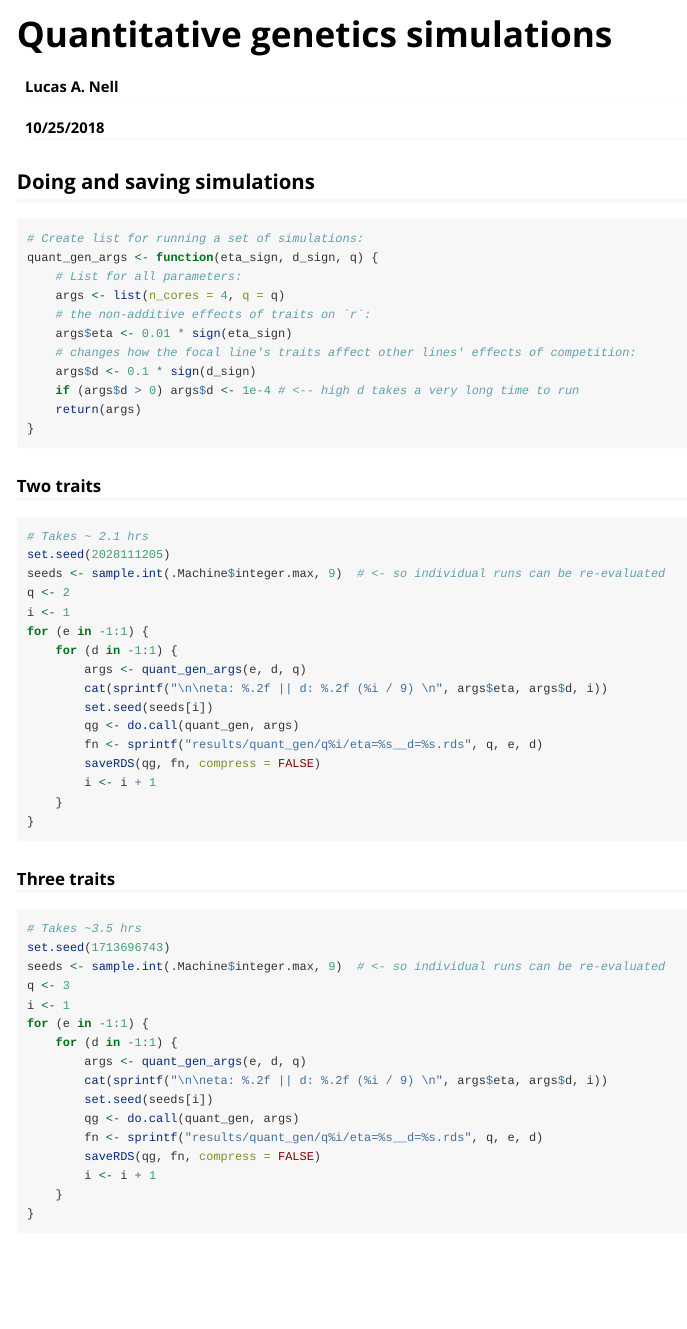
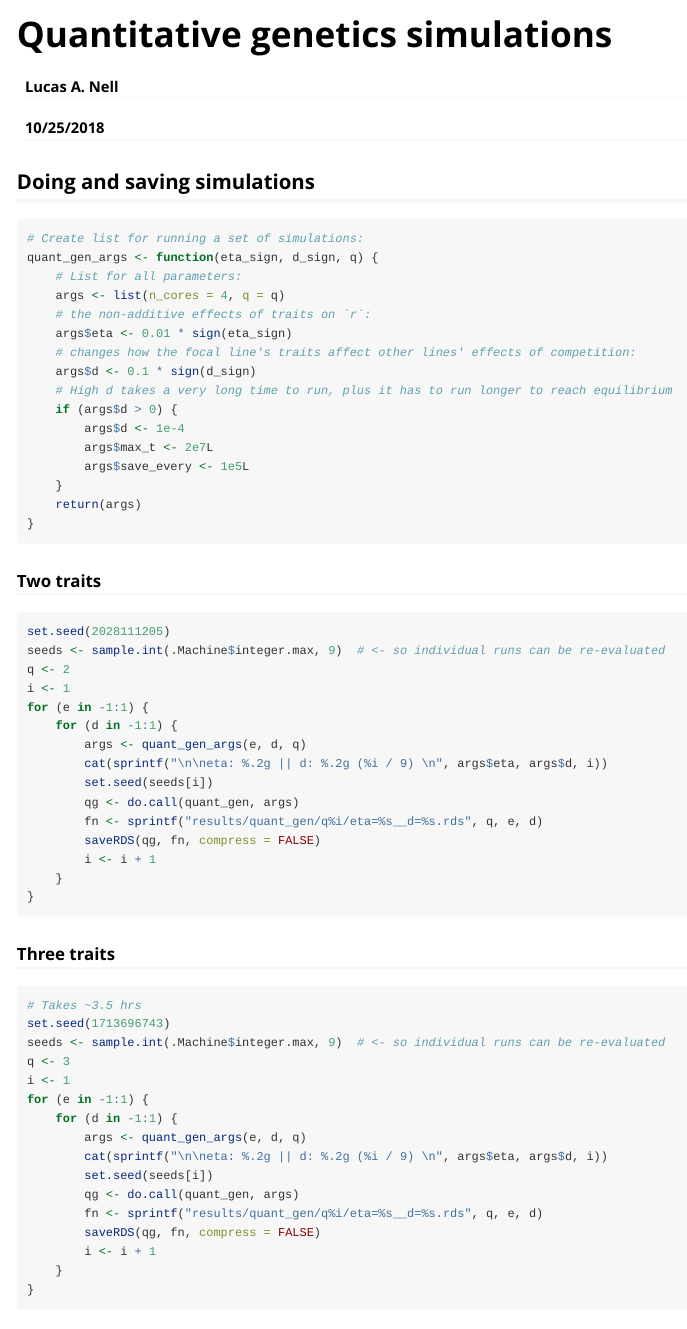
Before and after one commit to lucasnell/evoASS, an R Markdown document (vignettes/quantgen-sims.Rmd): the page in a window 1100 px wide, from its top. Rendered offline with R 4.5, knitr and Pandoc, with nearby package versions; some code elsewhere in the file could not run offline.

Commit message:
adapt_dyn: sims to run longer when d > 0, default saves fewer times

````diff
--- a/vignettes/quantgen-sims.Rmd
+++ b/vignettes/quantgen-sims.Rmd
@@ -45,7 +45,12 @@ quant_gen_args <- function(eta_sign, d_sign, q) {
     args$eta <- 0.01 * sign(eta_sign)
     # changes how the focal line's traits affect other lines' effects of competition:
     args$d <- 0.1 * sign(d_sign)
-    if (args$d > 0) args$d <- 1e-4 # <-- high d takes a very long time to run
+    # High d takes a very long time to run, plus it has to run longer to reach equilibrium
+    if (args$d > 0) {
+        args$d <- 1e-4
+        args$max_t <- 2e7L
+        args$save_every <- 1e5L
+    }
     return(args)
 }
 ```
@@ -54,7 +59,6 @@ quant_gen_args <- function(eta_sign, d_sign, q) {
 ### Two traits
 
 ```{r, run_sims_q2, eval = FALSE, echo = TRUE}
-# Takes ~ 2.1 hrs
 set.seed(2028111205)
 seeds <- sample.int(.Machine$integer.max, 9)  # <- so individual runs can be re-evaluated
 q <- 2
@@ -62,7 +66,7 @@ i <- 1
 for (e in -1:1) {
     for (d in -1:1) {
         args <- quant_gen_args(e, d, q)
-        cat(sprintf("\n\neta: %.2f || d: %.2f (%i / 9) \n", args$eta, args$d, i))
+        cat(sprintf("\n\neta: %.2g || d: %.2g (%i / 9) \n", args$eta, args$d, i))
         set.seed(seeds[i])
         qg <- do.call(quant_gen, args)
         fn <- sprintf("results/quant_gen/q%i/eta=%s__d=%s.rds", q, e, d)
@@ -84,7 +88,7 @@ i <- 1
 for (e in -1:1) {
     for (d in -1:1) {
         args <- quant_gen_args(e, d, q)
-        cat(sprintf("\n\neta: %.2f || d: %.2f (%i / 9) \n", args$eta, args$d, i))
+        cat(sprintf("\n\neta: %.2g || d: %.2g (%i / 9) \n", args$eta, args$d, i))
         set.seed(seeds[i])
         qg <- do.call(quant_gen, args)
         fn <- sprintf("results/quant_gen/q%i/eta=%s__d=%s.rds", q, e, d)
````
Also changed, not shown: R/quant_gen.R (+1 -1 lines).
